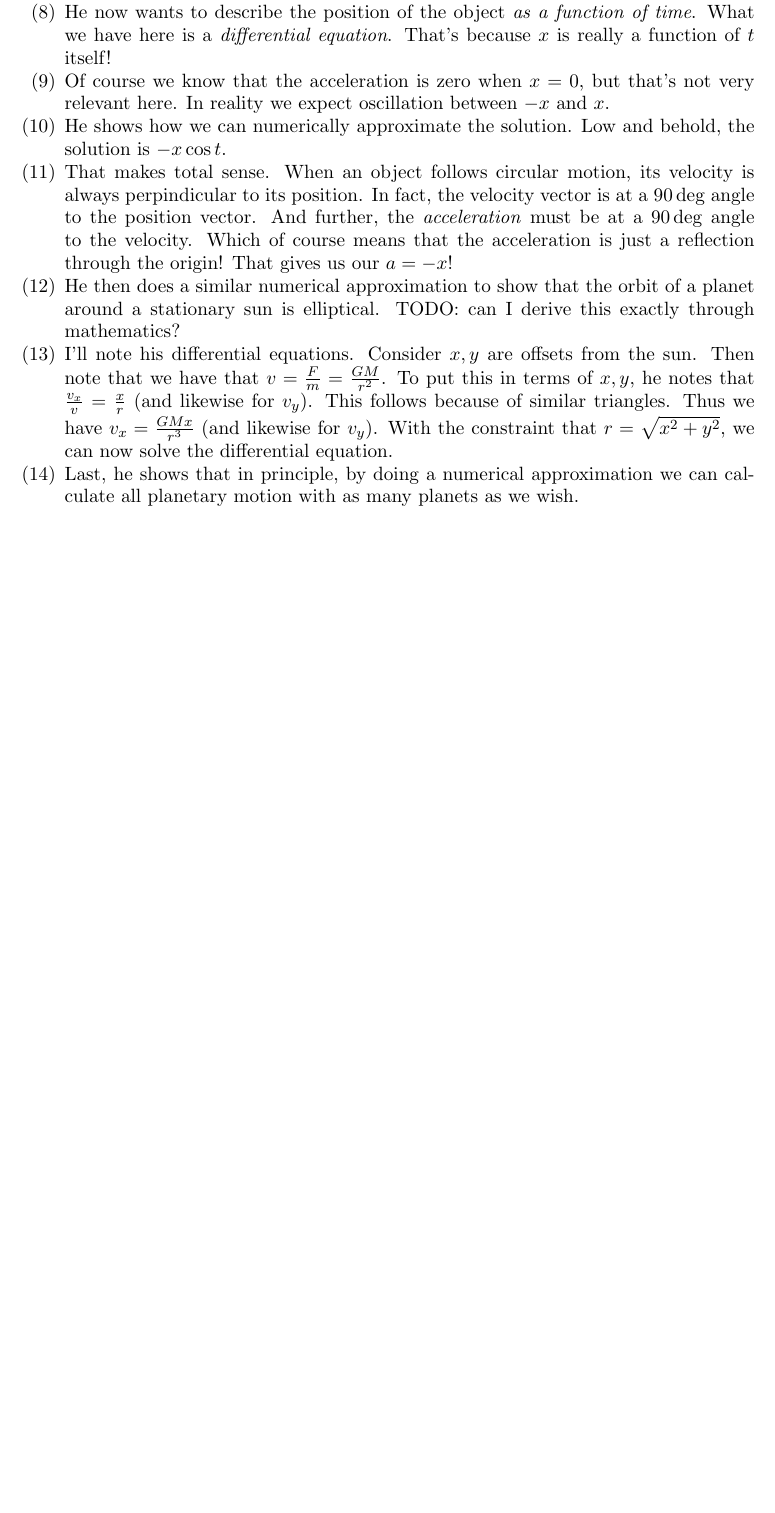
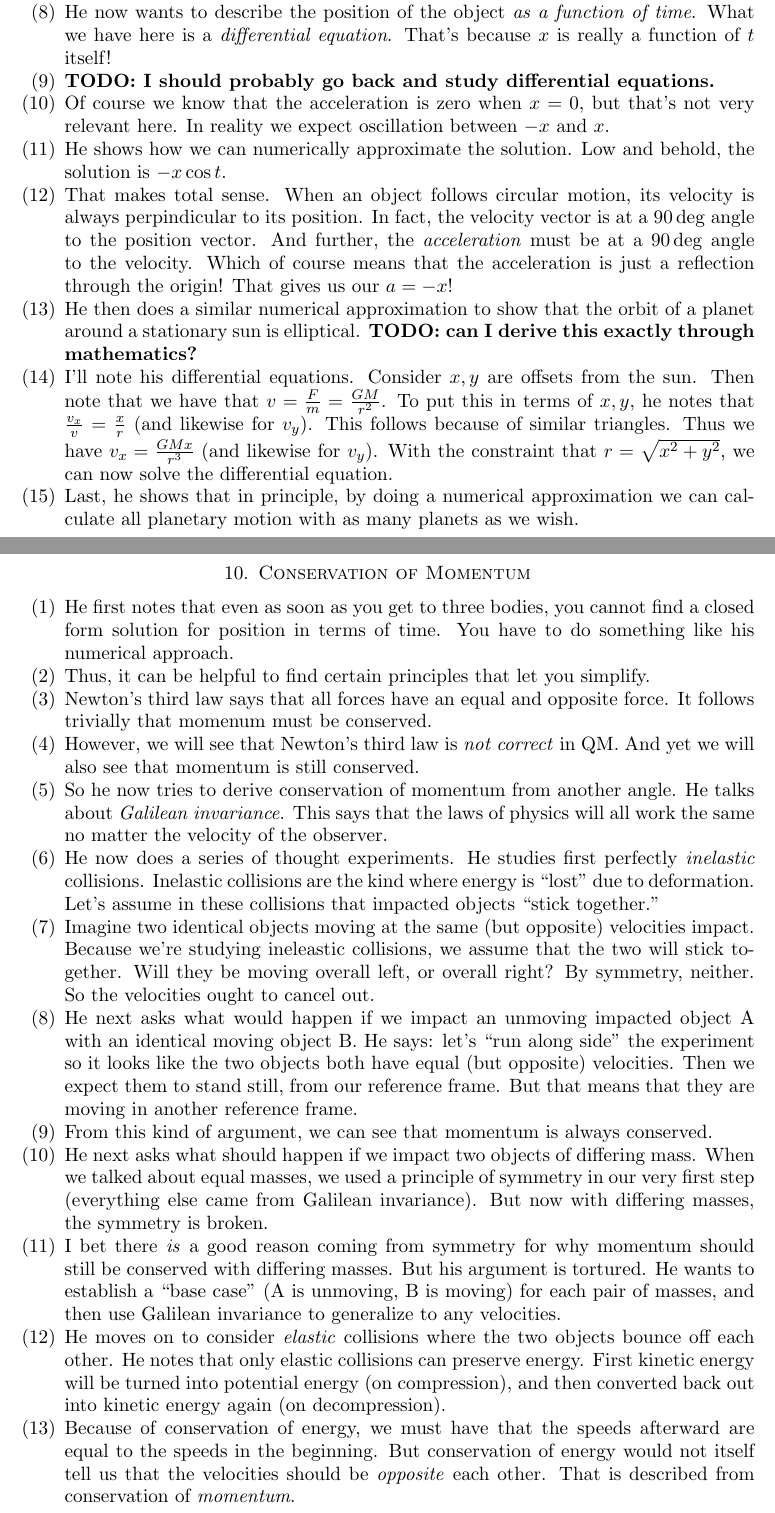
Before and after one commit to ruggeri/tech-notes, a LaTeX paper (randos/physics/feynman/feynman.tex, which reads math/stys/ned-common/misc.sty, randos/physics/feynman/09-newtons-laws-of-dynamics.tex, randos/physics/feynman/10-conservation-of-momentum.tex): part of page 14 of 14 before the commit and two parts of pages 14 and 15 of 16 after it, the two joined at a grey line, cut so that both start at the same text, the shorter picture padded with empty space. Compiled offline with pdfLaTeX.

Commit message:
type notes on conservation of momentum

```diff
--- a/math/stys/ned-common/misc.sty
+++ b/math/stys/ned-common/misc.sty
@@ -17,3 +17,4 @@
 \newcommand{\abs}[1]{\left|#1\right|}
 \newcommand{\bsum}[0]{\sum\limits}
 \newcommand{\define}[1]{\textit{#1}}
+\newcommand{\TODO}[1]{\textbf{TODO: #1}}
--- a/randos/physics/feynman/09-newtons-laws-of-dynamics.tex
+++ b/randos/physics/feynman/09-newtons-laws-of-dynamics.tex
@@ -32,6 +32,8 @@
   function of time}. What we have here is a \emph{differential
   equation}. That's because $x$ is really a function of $t$ itself!
 
+  \item \TODO{I should probably go back and study differential equations.}
+
   \item Of course we know that the acceleration is zero when $x = 0$,
   but that's not very relevant here. In reality we expect oscillation
   between $-x$ and $x$.
@@ -47,11 +49,11 @@
   reflection through the origin! That gives us our $a = -x$!
 
   \item He then does a similar numerical approximation to show that the
-  orbit of a planet around a stationary sun is elliptical. TODO: can I
-  derive this exactly through mathematics?
+  orbit of a planet around a stationary sun is elliptical. \TODO{can I
+  derive this exactly through mathematics?}
 
-  \item I'll note his differential equations. Consider $x, y$ are offsets
-  from the sun. Then note that we have that $v = \frac{F}{m} =
+  \item I'll note his differential equations. Consider $x, y$ are
+  offsets from the sun. Then note that we have that $v = \frac{F}{m} =
   \frac{GM}{r^2}$. To put this in terms of $x, y$, he notes that
   $\frac{v_x}{v} = \frac{x}{r}$ (and likewise for $v_y$). This follows
   because of similar triangles. Thus we have $v_x = \frac{GMx}{r^3}$
--- /dev/null
+++ b/randos/physics/feynman/10-conservation-of-momentum.tex
@@ -0,0 +1,66 @@
+\section{Conservation of Momentum}
+
+\begin{enumerate}
+
+  \item He first notes that even as soon as you get to three bodies, you
+  cannot find a closed form solution for position in terms of time. You
+  have to do something like his numerical approach.
+
+  \item Thus, it can be helpful to find certain principles that let you
+  simplify.
+
+  \item Newton's third law says that all forces have an equal and
+  opposite force. It follows trivially that momenum must be conserved.
+
+  \item However, we will see that Newton's third law is \emph{not
+  correct} in QM. And yet we will also see that momentum is still
+  conserved.
+
+  \item So he now tries to derive conservation of momentum from another
+  angle. He talks about \emph{Galilean invariance}. This says that the
+  laws of physics will all work the same no matter the velocity of the
+  observer.
+
+  \item He now does a series of thought experiments. He studies first
+  perfectly \emph{inelastic} collisions. Inelastic collisions are the
+  kind where energy is ``lost'' due to deformation. Let's assume in
+  these collisions that impacted objects ``stick together.''
+
+  \item Imagine two identical objects moving at the same (but opposite)
+  velocities impact. Because we're studying ineleastic collisions, we
+  assume that the two will stick together. Will they be moving overall
+  left, or overall right? By symmetry, neither. So the velocities ought
+  to cancel out.
+
+  \item He next asks what would happen if we impact an unmoving impacted
+  object A with an identical moving object B. He says: let's ``run along
+  side'' the experiment so it looks like the two objects both have equal
+  (but opposite) velocities. Then we expect them to stand still, from
+  our reference frame. But that means that they are moving in another
+  reference frame.
+
+  \item From this kind of argument, we can see that momentum is always
+  conserved.
+
+  \item He next asks what should happen if we impact two objects of
+  differing mass. When we talked about equal masses, we used a principle
+  of symmetry in our very first step (everything else came from Galilean
+  invariance). But now with differing masses, the symmetry is broken.
+
+  \item I bet there \emph{is} a good reason coming from symmetry for why
+  momentum should still be conserved with differing masses. But his
+  argument is tortured. He wants to establish a ``base case'' (A is
+  unmoving, B is moving) for each pair of masses, and then use Galilean
+  invariance to generalize to any velocities.
+
+  \item He moves on to consider \emph{elastic} collisions where the two
+  objects bounce off each other. He notes that only elastic collisions
+  can preserve energy. First kinetic energy will be turned into
+  potential energy (on compression), and then converted back out into
+  kinetic energy again (on decompression).
+
+  \item Because of conservation of energy, we must have that the speeds
+  afterward are equal to the speeds in the beginning. But conservation
+  of energy would not itself tell us that the velocities should be
+  \emph{opposite} each other. That is described from conservation of
+  \emph{momentum}.
```
Also changed, not shown: randos/physics/feynman/04-conservation-of-energy.tex (+7 -0 lines), randos/physics/feynman/07-the-theory-of-gravitation.tex (+1 -1 lines), randos/physics/feynman/feynman.tex (+2 -0 lines), randos/physics/feynman/10-conservation-of-momentum.tex (30 more changed lines).
